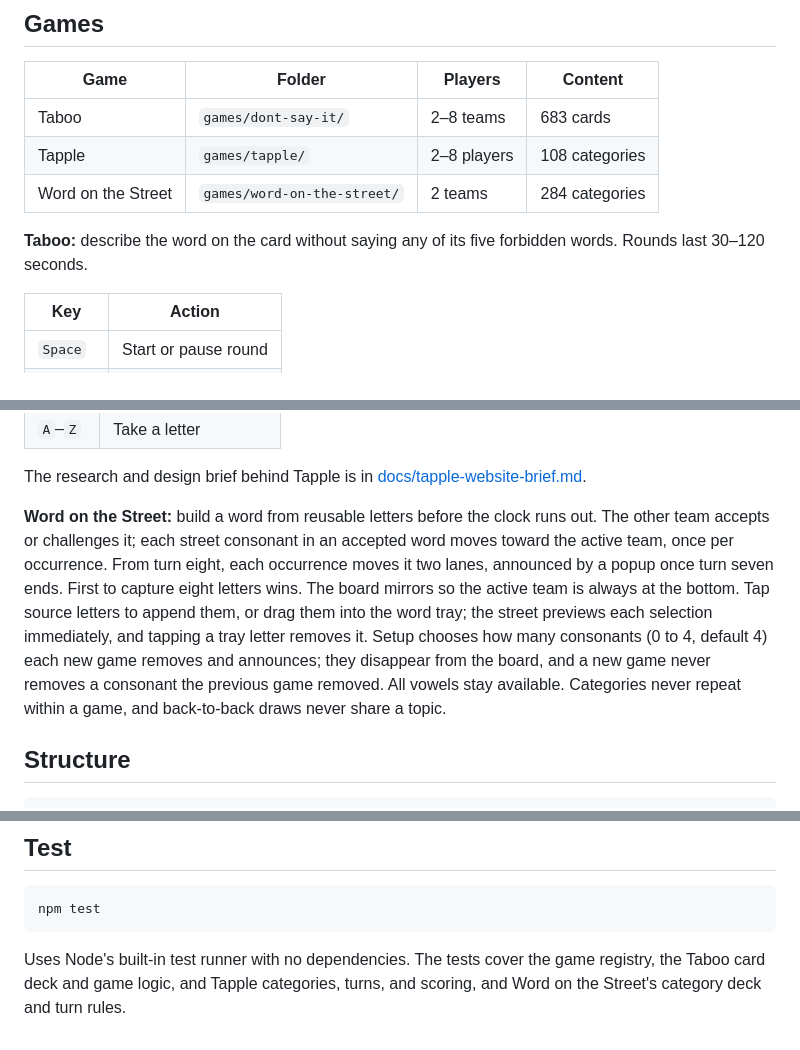
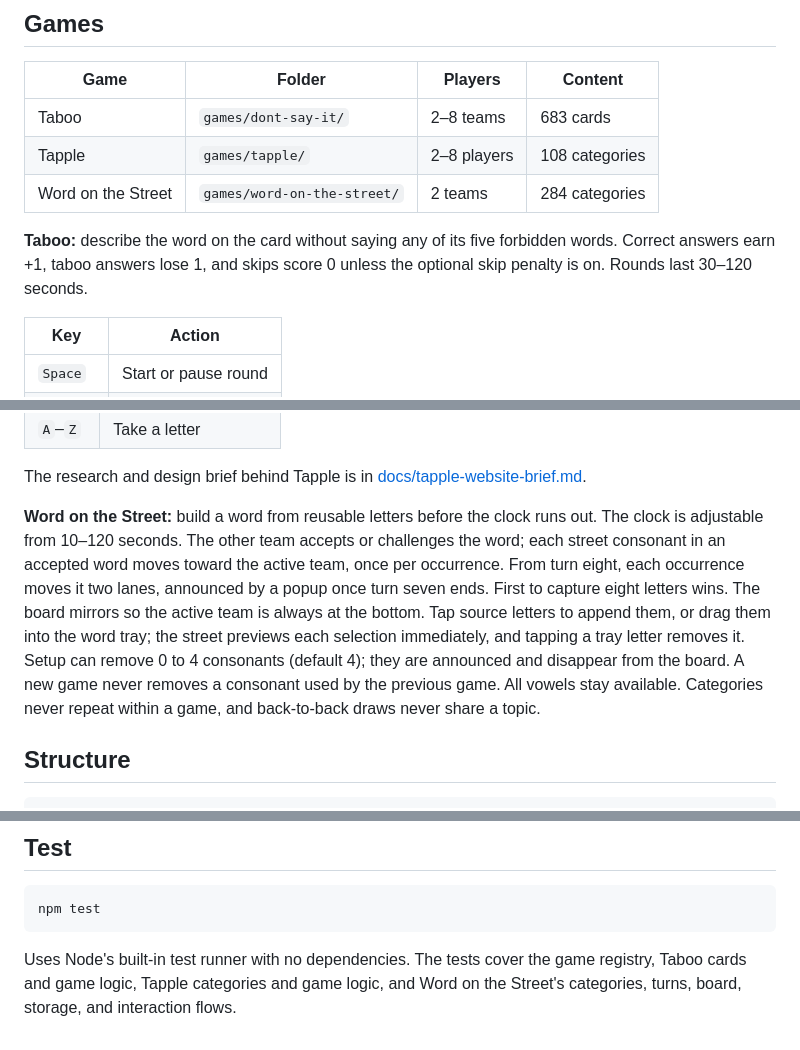
Before and after one commit to highestinthesky/word-games, a Markdown page: README.md, 3 parts joined by grey strips. GitHub-like rendering.

Commit message:
Update game shelf README

````diff
--- a/README.md
+++ b/README.md
@@ -22,7 +22,8 @@ so you need `python3`. There's nothing to install.
 | Word on the Street | `games/word-on-the-street/` | 2 teams | 284 categories |
 
 **Taboo:** describe the word on the card without saying any of its five
-forbidden words. Rounds last 30–120 seconds.
+forbidden words. Correct answers earn +1, taboo answers lose 1, and skips
+score 0 unless the optional skip penalty is on. Rounds last 30–120 seconds.
 
 | Key         | Action                |
 | ----------- | --------------------- |
@@ -45,17 +46,17 @@ The research and design brief behind Tapple is in
 [docs/tapple-website-brief.md](docs/tapple-website-brief.md).
 
 **Word on the Street:** build a word from reusable letters before the clock
-runs out. The other team accepts or challenges it; each street consonant in
-an accepted word moves toward the active team, once per occurrence. From turn
-eight, each occurrence moves it two lanes, announced by a popup once turn seven ends. First
-to capture eight letters wins. The board mirrors so the active team is
-always at the bottom. Tap source letters to append them, or drag them into
-the word tray; the street previews each selection immediately, and tapping a
-tray letter removes it. Setup chooses how many consonants (0 to 4, default 4)
-each new game removes and announces; they disappear from the board, and a new
-game never removes a consonant the previous game removed. All vowels stay
-available. Categories never repeat within a game, and back-to-back draws never
-share a topic.
+runs out. The clock is adjustable from 10–120 seconds. The other team accepts
+or challenges the word; each street consonant in an accepted word moves toward
+the active team, once per occurrence. From turn eight, each occurrence moves
+it two lanes, announced by a popup once turn seven ends. First to capture
+eight letters wins. The board mirrors so the active team is always at the
+bottom. Tap source letters to append them, or drag them into the word tray;
+the street previews each selection immediately, and tapping a tray letter
+removes it. Setup can remove 0 to 4 consonants (default 4); they are announced
+and disappear from the board. A new game never removes a consonant used by the
+previous game. All vowels stay available. Categories never repeat within a
+game, and back-to-back draws never share a topic.
 
 ## Structure
 
@@ -103,5 +104,6 @@ npm test
 ```
 
 Uses Node's built-in test runner with no dependencies. The tests cover the
-game registry, the Taboo card deck and game logic, and Tapple categories,
-turns, and scoring, and Word on the Street's category deck and turn rules.
+game registry, Taboo cards and game logic, Tapple categories and game logic,
+and Word on the Street's categories, turns, board, storage, and interaction
+flows.
````
